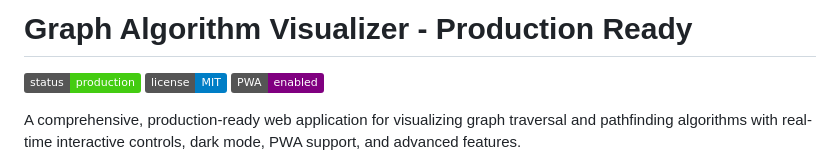
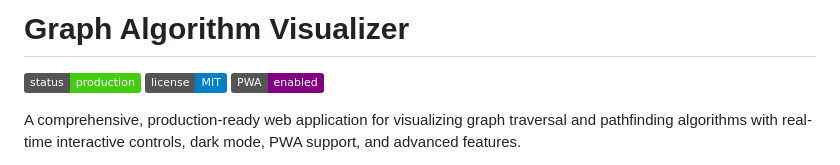
Before and after one commit to UNC-GDSC/Graph-Algorithms-Visualizer, a Markdown page: README.md, the part around the change. Drawn GitHub-style; badges without logos.

Commit message:
Update README title for clarity

```diff
--- a/README.md
+++ b/README.md
@@ -1,4 +1,4 @@
-# Graph Algorithm Visualizer - Production Ready
+# Graph Algorithm Visualizer
 
 [![Status](https://img.shields.io/badge/status-production-brightgreen)](https://github.com/UNC-GDSC/Graph-Algorithms-Visualizer)
 [![License](https://img.shields.io/badge/license-MIT-blue)](LICENSE)
```
